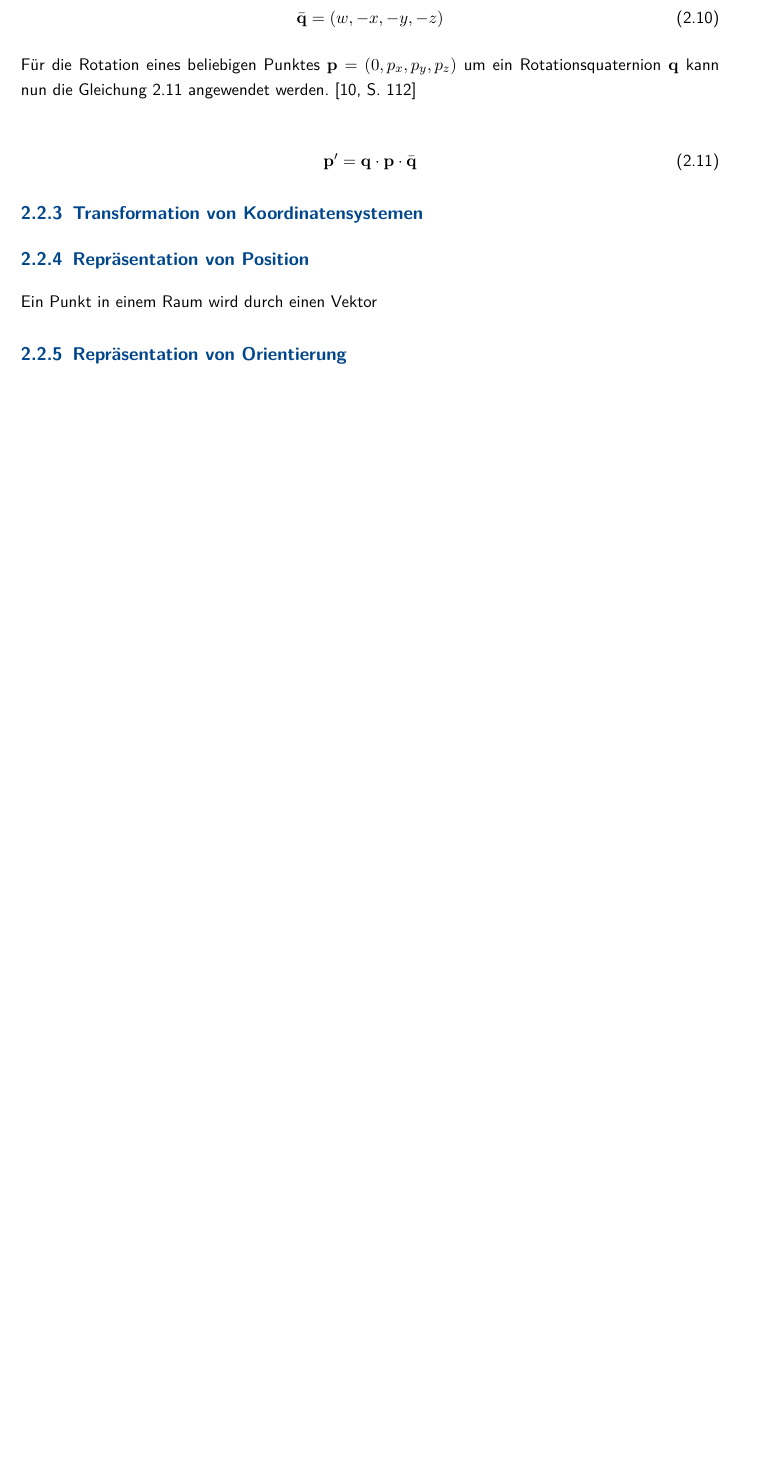
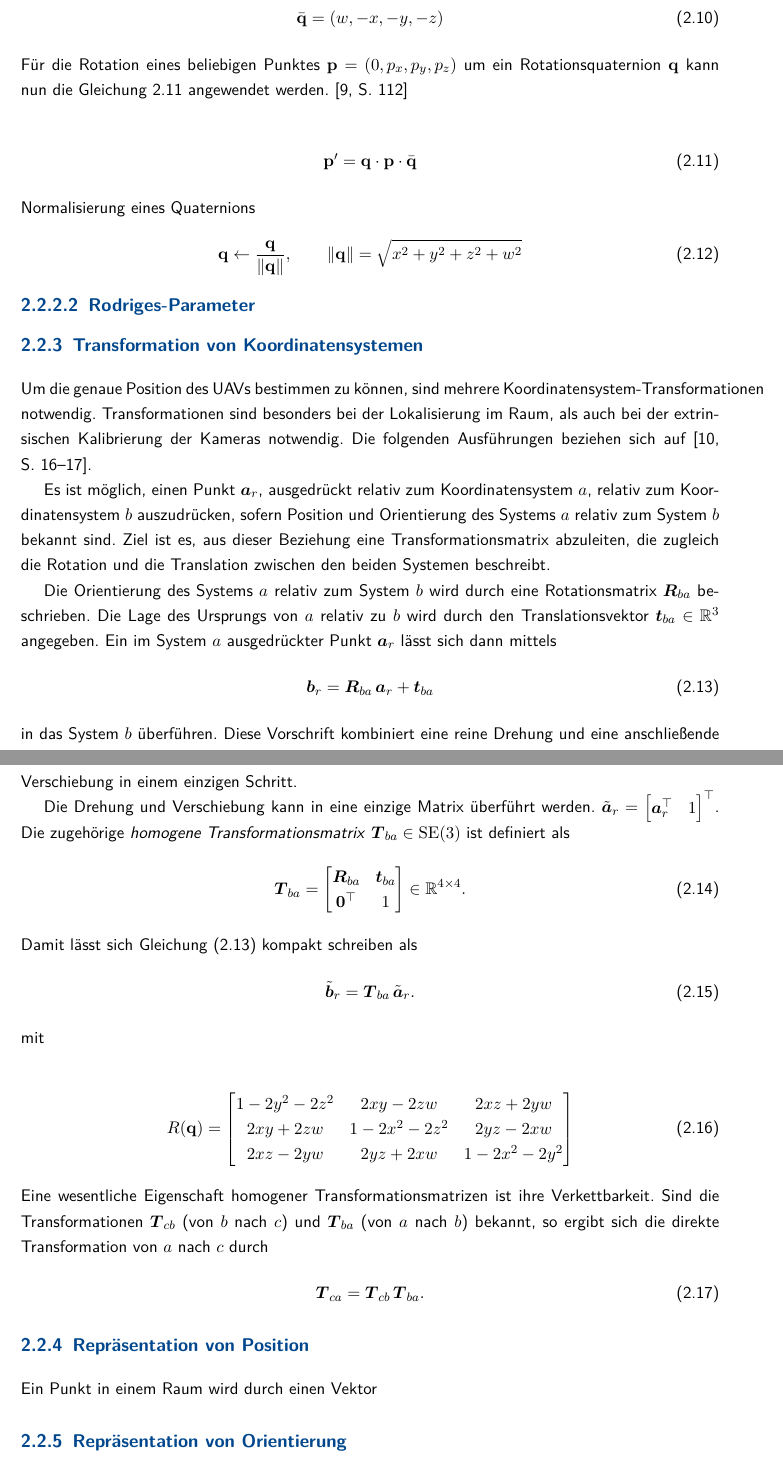
Before and after one commit to haehannes/Thesis_Masterarbeit, a LaTeX thesis (Abschlussarbeit/00_Abschlussarbeit.tex, which reads Abschlussarbeit/22_Theoretische_Grundlagen.tex): part of page 14 of 27 before the commit and two parts of pages 14 and 15 of 28 after it, the two joined at a grey line, cut so that both start at the same text, the shorter picture padded with empty space. Compiled offline with pdfLaTeX.

Commit message:
Weier an Quaternionen geschrieben

```diff
--- a/Abschlussarbeit/22_Theoretische_Grundlagen.tex
+++ b/Abschlussarbeit/22_Theoretische_Grundlagen.tex
@@ -173,7 +173,80 @@ Rotationsquaternion $\mathbf{q}$ kann nun die Gleichung \ref{eq:quaternion_rotat
 \label{eq:quaternion_rotation}
 \end{equation}
 
+Normalisierung eines Quaternions
+\begin{equation}
+\mathbf{q} \leftarrow \frac{\mathbf{q}}{\|\mathbf{q}\|}, \qquad \|\mathbf{q}\| = \sqrt{x^2 + y^2 + z^2 + w^2}
+\label{eq:quaternion_normalisierung}
+\end{equation}
+
+\subsubsection{Rodriges-Parameter}
+
 \subsection{Transformation von Koordinatensystemen}
+Um die genaue Position des \gls{uav}s bestimmen zu können, sind mehrere Koordinatensystem-Transformationen notwendig.
+Transformationen sind besonders bei der Lokalisierung im Raum, als auch bei der extrinsischen Kalibrierung der Kameras notwendig.
+Die folgenden Ausführungen beziehen sich auf \cite[S.~16--17]{2016}.
+
+Es ist möglich, einen Punkt $\boldsymbol{a}_r$, ausgedrückt relativ zum Koordinatensystem~$a$, relativ zum Koordinatensystem~$b$ auszudrücken,
+sofern Position und Orientierung des Systems~$a$ relativ zum System~$b$ bekannt sind.
+Ziel ist es, aus dieser Beziehung eine Transformations\-matrix abzuleiten, die zugleich die Rotation und die Translation zwischen den beiden Systemen beschreibt.
+
+Die Orientierung des Systems~$a$ relativ zum System~$b$ wird durch eine
+Rotationsmatrix $\boldsymbol{R}_{ba}$ beschrieben.
+Die Lage des Ursprungs von~$a$ relativ zu~$b$ wird durch den
+Translations\-vektor $\boldsymbol{t}_{ba} \in \mathbb{R}^{3}$ angegeben.
+Ein im System~$a$ ausgedrückter Punkt $\boldsymbol{a}_r$ lässt sich
+dann mittels
+\begin{equation}
+    \boldsymbol{b}_r
+    = \boldsymbol{R}_{ba}\,\boldsymbol{a}_r + \boldsymbol{t}_{ba}
+    \label{eq:trafo_punkt}
+\end{equation}
+in das System~$b$ überführen. Diese Vorschrift kombiniert eine reine
+Drehung und eine anschließende Verschiebung in einem einzigen Schritt.
+
+Die Drehung und Verschiebung kann in eine einzige Matrix überführt werden.
+$\tilde{\boldsymbol{a}}_r = \begin{bmatrix} \boldsymbol{a}_r^\top & 1 \end{bmatrix}^\top$.
+Die zugehörige \emph{homogene Transformations\-matrix}
+$\boldsymbol{T}_{ba} \in \mathrm{SE}(3)$ ist definiert als
+\begin{equation}
+    \boldsymbol{T}_{ba}
+    =
+    \begin{bmatrix}
+        \boldsymbol{R}_{ba} & \boldsymbol{t}_{ba} \\
+        \boldsymbol{0}^{\top} & 1
+    \end{bmatrix}
+    \in \mathbb{R}^{4 \times 4}.
+    \label{eq:trafo_matrix}
+\end{equation}
+Damit lässt sich Gleichung~\eqref{eq:trafo_punkt} kompakt schreiben als
+\begin{equation}
+    \tilde{\boldsymbol{b}}_r = \boldsymbol{T}_{ba}\,\tilde{\boldsymbol{a}}_r.
+    \label{eq:trafo_homogen}
+\end{equation}
+
+mit
+
+\begin{equation}
+R(\mathbf{q}) =
+\begin{bmatrix}
+1 - 2y^2 - 2z^2 & 2xy - 2zw & 2xz + 2yw \\
+2xy + 2zw & 1 - 2x^2 - 2z^2 & 2yz - 2xw \\
+2xz - 2yw & 2yz + 2xw & 1 - 2x^2 - 2y^2
+\end{bmatrix}
+\label{eq:rotationsmatrix_quaternion}
+\end{equation}
+
+Eine wesentliche Eigenschaft homogener Transformations\-matrizen ist ihre Verkettbarkeit.
+Sind die Transformationen
+$\boldsymbol{T}_{cb}$ (von~$b$ nach~$c$) und
+$\boldsymbol{T}_{ba}$ (von~$a$ nach~$b$) bekannt, so ergibt sich die
+direkte Transformation von~$a$ nach~$c$ durch
+\begin{equation}
+    \boldsymbol{T}_{ca} = \boldsymbol{T}_{cb}\,\boldsymbol{T}_{ba}.
+    \label{eq:trafo_verkettung}
+\end{equation}
+
+
 
 \subsection{Repräsentation von Position}
 Ein Punkt in einem Raum wird durch einen Vektor
```
Also changed, not shown: Abschlussarbeit/00_Abschlussarbeit.bbl, Abschlussarbeit/00_Abschlussarbeit.pdf, Abschlussarbeit/22_Theoretische_Grundlagen.tex (4 more changed lines), 10 other files.
